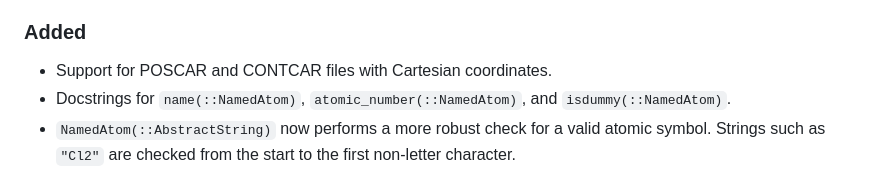
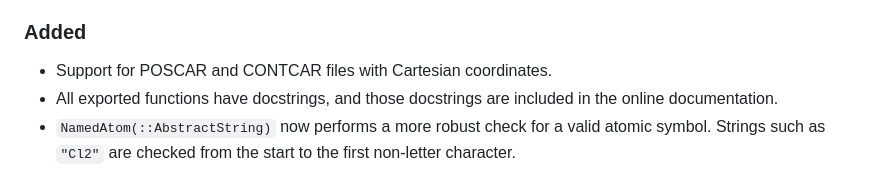
Before and after one commit to brainandforce/Electrum.jl, a Markdown page: CHANGELOG.md, the part around the change. GitHub-like rendering.

Commit message:
Expanded on docstring changes

```diff
--- a/CHANGELOG.md
+++ b/CHANGELOG.md
@@ -9,7 +9,8 @@ adheres to [Semantic Versioning](https://semver.org/spec/v2.0.0.html).
 
 ### Added
   - Support for POSCAR and CONTCAR files with Cartesian coordinates.
-  - Docstrings for `name(::NamedAtom)`, `atomic_number(::NamedAtom)`, and `isdummy(::NamedAtom)`.
+  - All exported functions have docstrings, and those docstrings are included in the online
+documentation.
   - `NamedAtom(::AbstractString)` now performs a more robust check for a valid atomic symbol.
 Strings such as `"Cl2"` are checked from the start to the first non-letter character.
 
```
